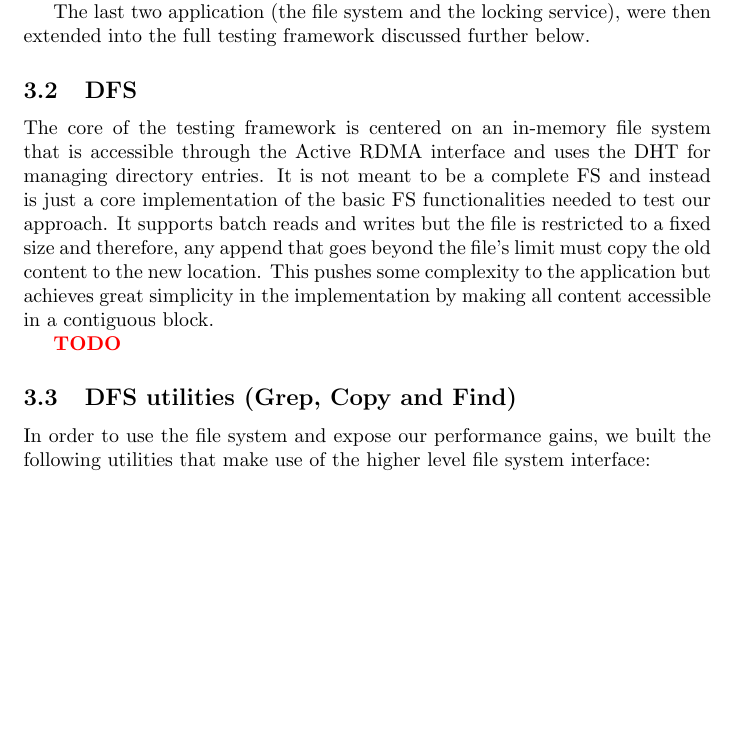
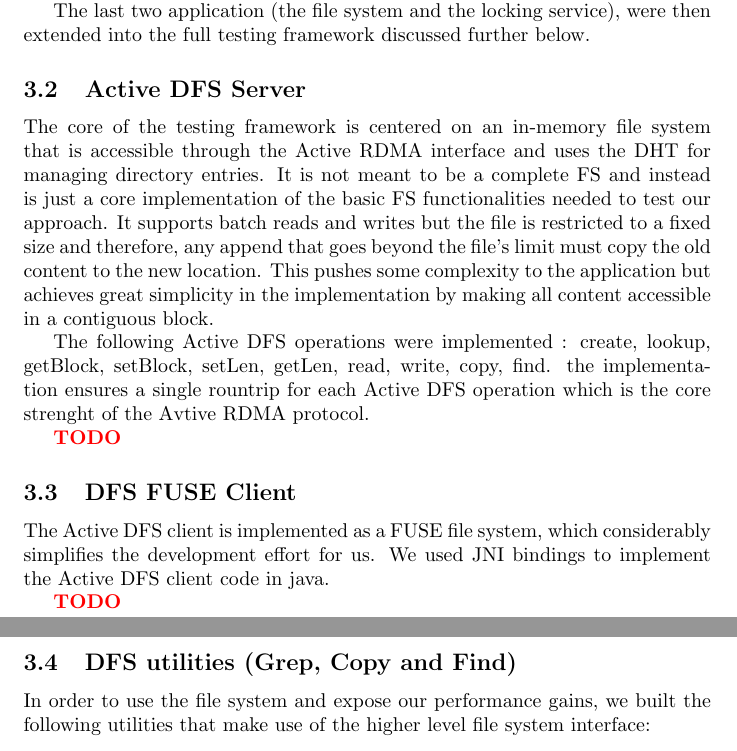
Before and after one commit to madananshul/ActiveRDMA, a LaTeX paper (doc/final/final.tex): part of page 6 of 13 before the commit and two parts of pages 6 and 7 of 13 after it, the two joined at a grey line, cut so that both start at the same text, the shorter picture padded with empty space. Compiled offline with pdfLaTeX.

Commit message:
Active DFS for final report

```diff
--- a/doc/final/final.tex
+++ b/doc/final/final.tex
@@ -249,9 +249,17 @@ These results show gains consistent with the complexity of the operation. Thus,
 
 The last two application (the file system and the locking service), were then extended into the full testing framework discussed further below.
 
-\subsection{DFS}
+\subsection{Active DFS Server}
 
 The core of the testing framework is centered on an in-memory file system that is accessible through the Active RDMA interface and uses the DHT for managing directory entries. It is not meant to be a complete FS and instead is just a core implementation of the basic FS functionalities needed to test our approach. It supports batch reads and writes but the file is restricted to a fixed size and therefore, any append that goes beyond the file's limit must copy the old content to the new location. This pushes some complexity to the application but achieves great simplicity in the implementation by making all content accessible in a contiguous block.
+
+The following Active DFS operations were implemented : create, lookup, getBlock, setBlock, setLen, getLen, read, write, copy, find. the implementation ensures a single rountrip for each Active DFS operation which is the core strenght of the Avtive RDMA protocol.
+
+\PROBLEM{TODO}
+
+\subsection{DFS FUSE Client}
+
+The Active DFS client is implemented as a FUSE file system, which considerably simplifies the development effort for us. We used JNI bindings to implement the Active DFS client code in java.
 
 \PROBLEM{TODO}
 
```
